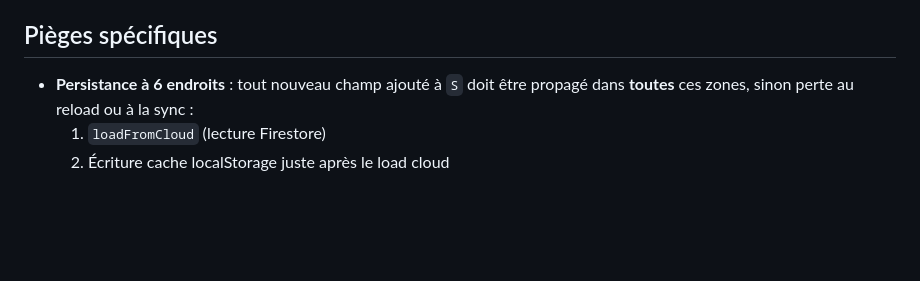
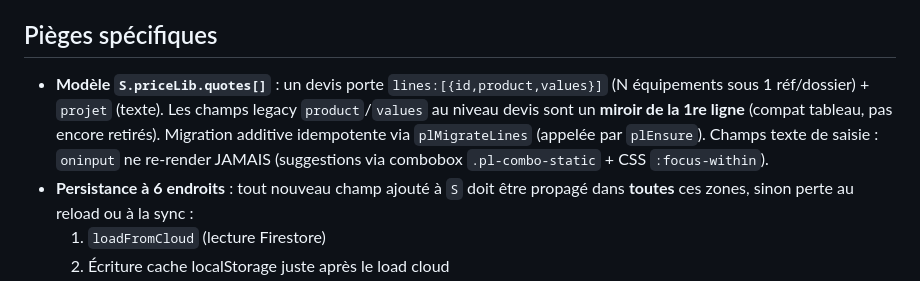
Before and after one commit to mhuur/todolist-app, a Markdown page: CLAUDE.md, the part around the change. Drawn GitHub-style; blank space fills up the shorter version.

Commit message:
docs: modèle priceLib lignes/projet + règle saisie texte (CLAUDE.md)
Co-Authored-By: Claude Opus 4.8 (1M context) <noreply@anthropic.com>

```diff
--- a/CLAUDE.md
+++ b/CLAUDE.md
@@ -51,6 +51,7 @@ Pour pousser sans clé de signature locale, passer par le MCP GitHub (`push_file
 
 ## Pièges spécifiques
 
+- **Modèle `S.priceLib.quotes[]`** : un devis porte `lines:[{id,product,values}]` (N équipements sous 1 réf/dossier) + `projet` (texte). Les champs legacy `product`/`values` au niveau devis sont un **miroir de la 1re ligne** (compat tableau, pas encore retirés). Migration additive idempotente via `plMigrateLines` (appelée par `plEnsure`). Champs texte de saisie : `oninput` ne re-render JAMAIS (suggestions via combobox `.pl-combo-static` + CSS `:focus-within`).
 - **Persistance à 6 endroits** : tout nouveau champ ajouté à `S` doit être propagé dans **toutes** ces zones, sinon perte au reload ou à la sync :
   1. `loadFromCloud` (lecture Firestore)
   2. Écriture cache localStorage juste après le load cloud
```
